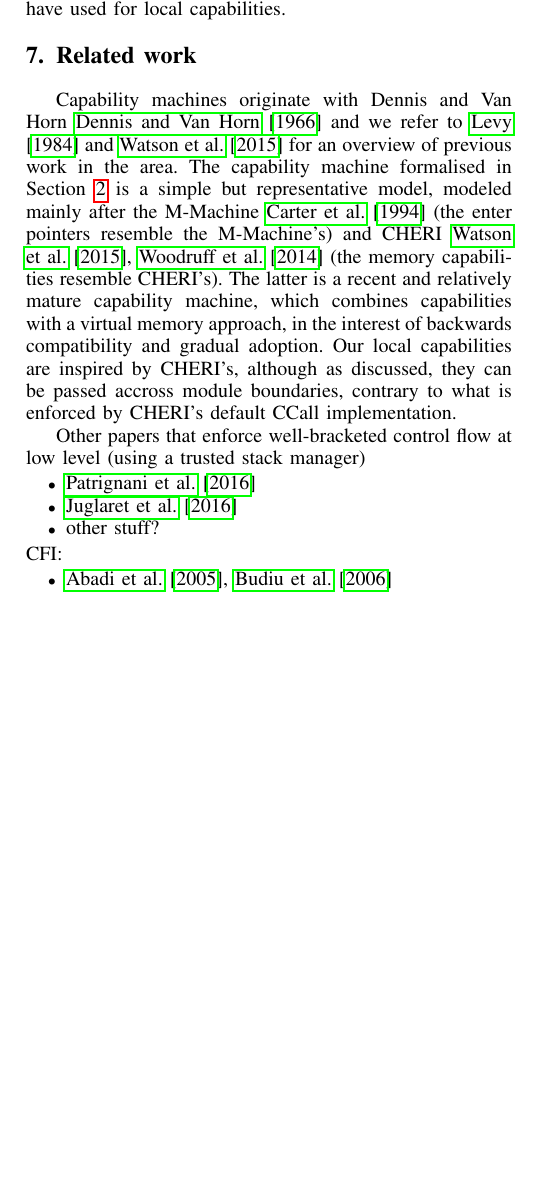
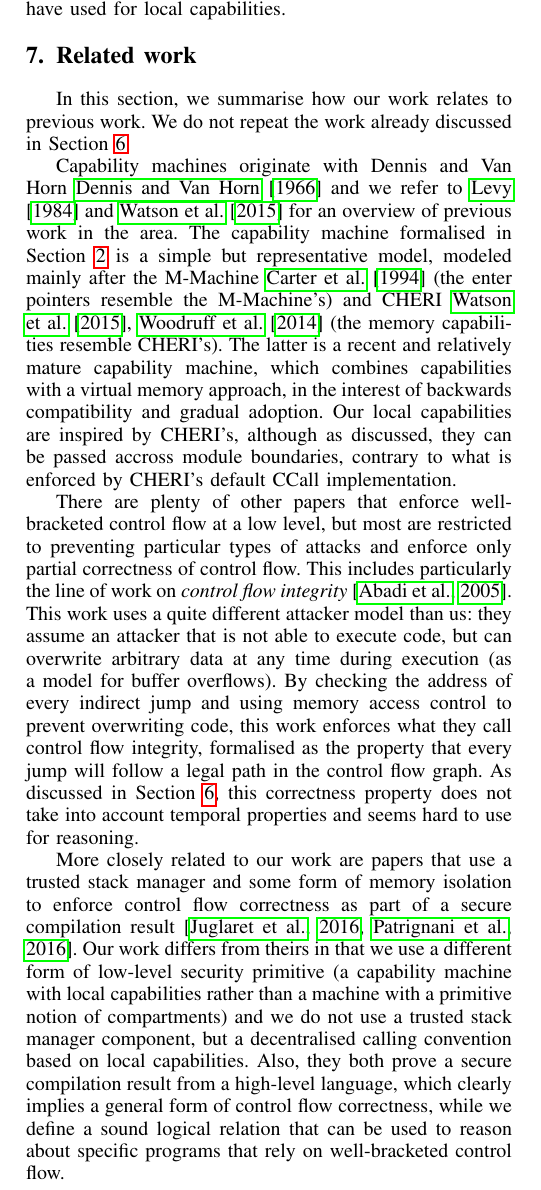
Before and after one commit to dominiquedevriese/capability-machine-reasoning-on-paper, a LaTeX paper (csf-2017/paper.tex): part of one column of page 12 of 14, cut so that both start at the same text, the shorter picture padded with empty space. Compiled offline with pdfLaTeX; a missing font is replaced by an installed copy or a similar font; a LaTeX package or settings file that is missing is left out.

Commit message:
A (final?) missing piece of the RW.

```diff
--- a/csf-2017/paper.tex
+++ b/csf-2017/paper.tex
@@ -2504,6 +2504,9 @@ reasoning techniques than the ones we have used for local capabilities.
 \section{Related work}
 \label{sec:related-work}
 
+In this section, we summarise how our work relates to previous work. We do not
+repeat the work already discussed in Section~\ref{sec:discussion}.
+
 Capability machines originate with Dennis and Van
 Horn~\cite{Dennis:1966:PSM:365230.365252} and we refer to
 \citet{Levy1984capability} and \citet{Watson2015Cheri} for an overview of
@@ -2519,17 +2522,31 @@ capabilities are inspired by CHERI's, although as discussed, they can be passed
 accross module boundaries, contrary to what is enforced by CHERI's default CCall
 implementation.
 
-Other papers that enforce well-bracketed control flow at low level (using a
-trusted stack manager)
-\begin{itemize}
-\item \cite{patrignani_modular_2016-1}
-\item \cite{juglaret_beyond_2016-1}
-\item other stuff?
-\end{itemize}
-CFI:
-\begin{itemize}
-\item \cite{budiu_architectural_2006,abadi_control-flow_2005}
-\end{itemize}
+There are plenty of other papers that enforce well-bracketed control flow at a
+low level, but most are restricted to preventing particular types of attacks and
+enforce only partial correctness of control flow. This includes particularly the
+line of work on \emph{control flow integrity}~\citep{abadi_control-flow_2005}.
+This work uses a quite different attacker model than us: they assume an attacker
+that is not able to execute code, but can overwrite arbitrary data at any time
+during execution (as a model for buffer overflows). By checking the address of
+every indirect jump and using memory access control to prevent overwriting code,
+this work enforces what they call control flow integrity, formalised as the
+property that every jump will follow a legal path in the control flow graph.
+As discussed in Section~\ref{sec:discussion}, this correctness property does not
+take into account temporal properties and seems hard to use for reasoning.
+
+More closely related to our work are papers that use a trusted stack manager and
+some form of memory isolation to enforce control flow correctness as part of a
+secure compilation
+result~\citep{patrignani_modular_2016-1,juglaret_beyond_2016-1}. Our work
+differs from theirs in that we use a different form of low-level security
+primitive (a capability machine with local capabilities rather than a machine
+with a primitive notion of compartments) and we do not use a trusted stack
+manager component, but a decentralised calling convention based on local
+capabilities. Also, they both prove a secure compilation result from a
+high-level language, which clearly implies a general form of control flow
+correctness, while we define a sound logical relation that can be used to reason
+about specific programs that rely on well-bracketed control flow.
 
 Our logical relation is a unary, step-indexed Kripke logical relation (SKLR)
 with recursive
```
